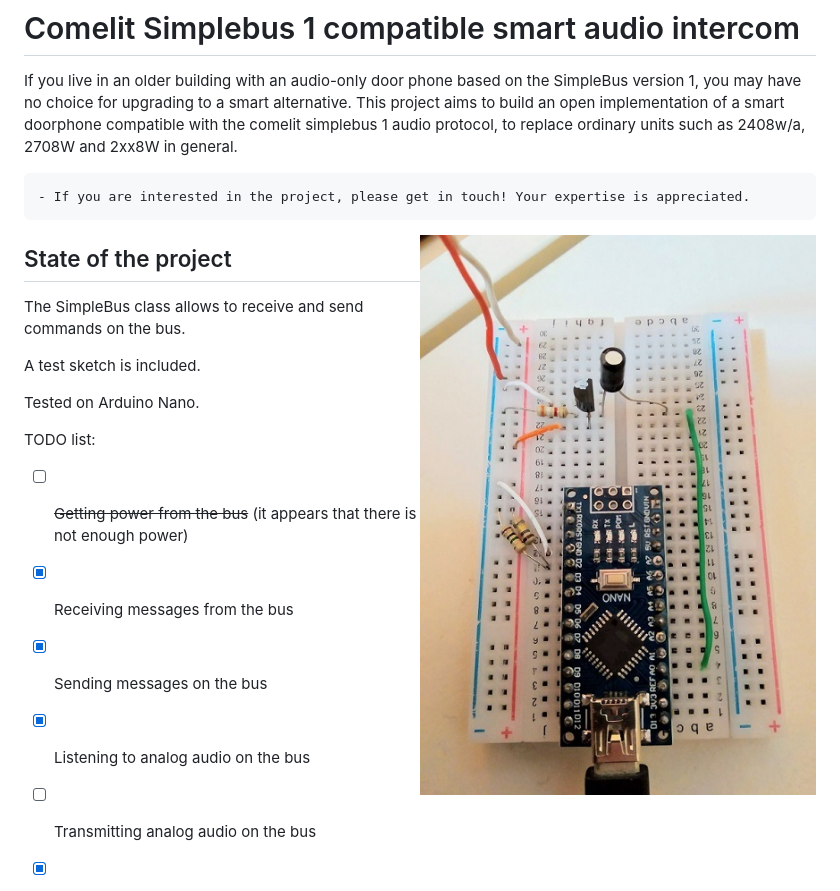
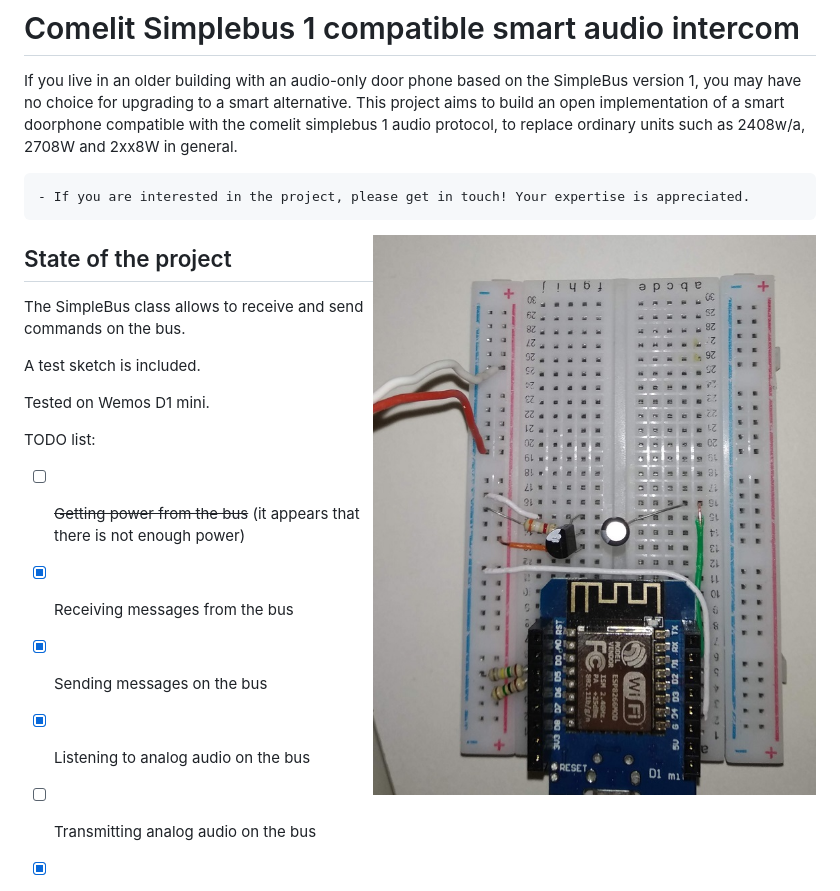
Before and after one commit to vvigilante/comelit-simplebus1, a Markdown page: README.md, the part around the change. GitHub-like rendering; pictures changed too: breadboard.jpg.

Commit message:
image updated

```diff
--- a/README.md
+++ b/README.md
@@ -12,7 +12,7 @@ The SimpleBus class allows to receive and send commands on the bus.
 
 A test sketch is included.
 
-Tested on Arduino Nano.
+Tested on Wemos D1 mini.
 
 TODO list:
 - [ ] ~~Getting power from the bus~~ (it appears that there is not enough power)
```
